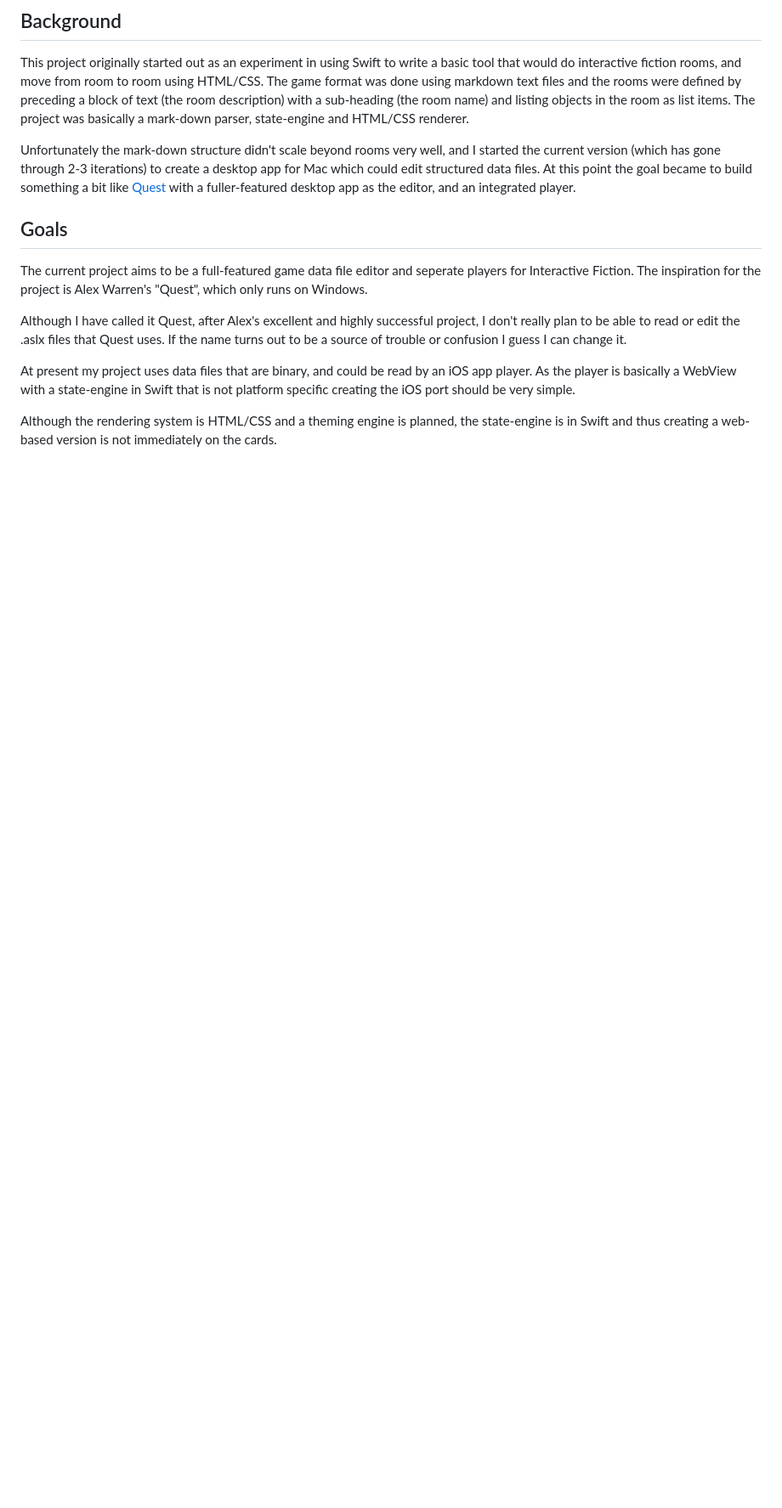
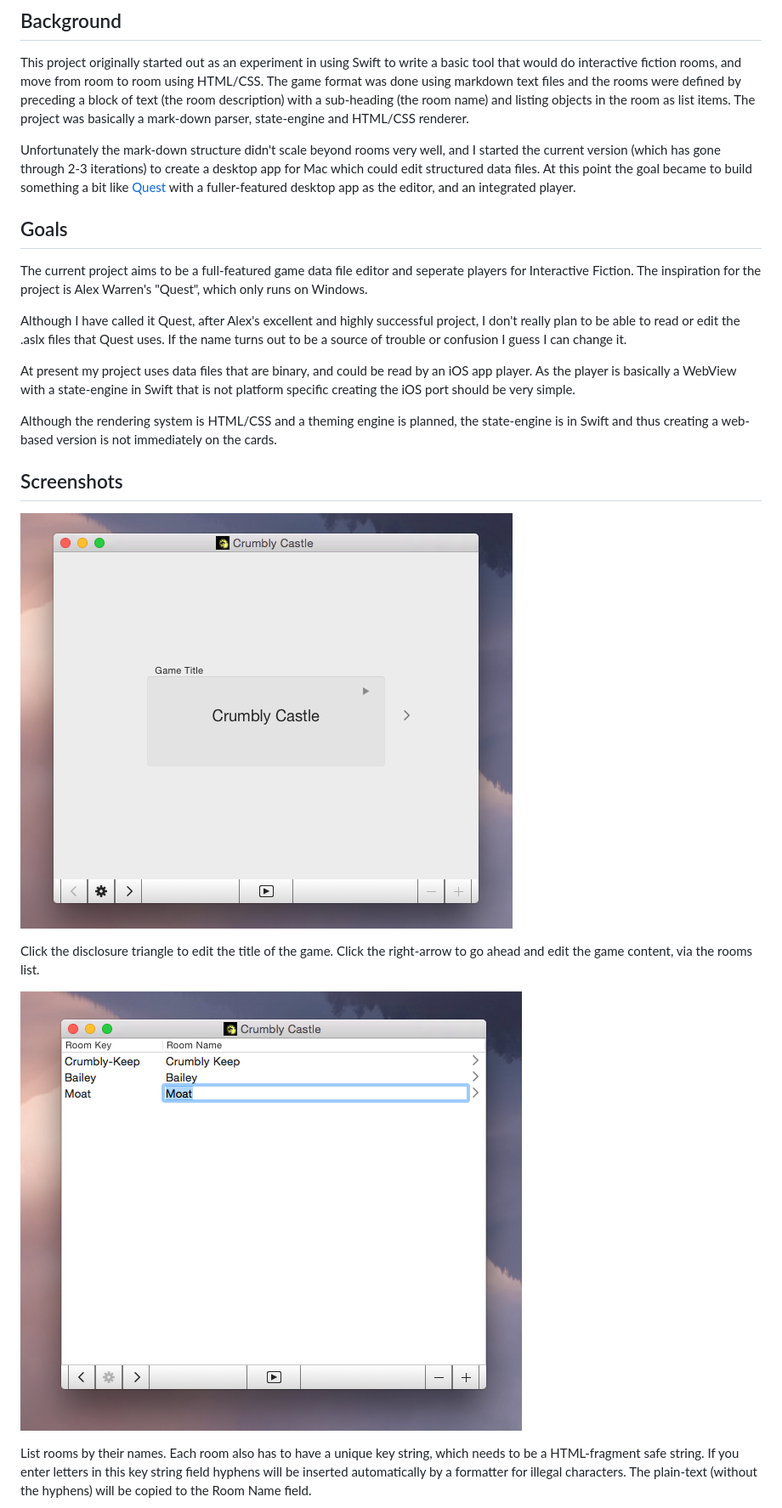
Before and after one commit to sarah-j-smith/Quest, a Markdown page: README.md, the part around the change printed below. Shown: that part at 85% size. Drawn GitHub-style; pictures changed too: game-title.png (added), room-list.png (added); blank space fills up the shorter version.

Commit message:
Update README with some screenshots

```diff
--- a/README.md
+++ b/README.md
@@ -51,3 +51,21 @@ port should be very simple.
 Although the rendering system is HTML/CSS and a theming engine is
 planned, the state-engine is in Swift and thus creating a web-based
 version is not immediately on the cards.
+
+
+Screenshots
+-----------
+
+![Game Title](game-title.png "Game Title")
+
+Click the disclosure triangle to edit the title of the game.  Click the
+right-arrow to go ahead and edit the game content, via the rooms list.
+
+![Rooms List](room-list.png "Rooms List")
+
+List rooms by their names.  Each room also has to have a unique key
+string, which needs to be a HTML-fragment safe string.  If you enter
+letters in this key string field hyphens will be inserted automatically
+by a formatter for illegal characters.  The plain-text (without the
+hyphens) will be copied to the Room Name field.
+
```
Also changed, not shown: other parts of README.md (+11 -0 lines), description.png (added), player.png (added).
